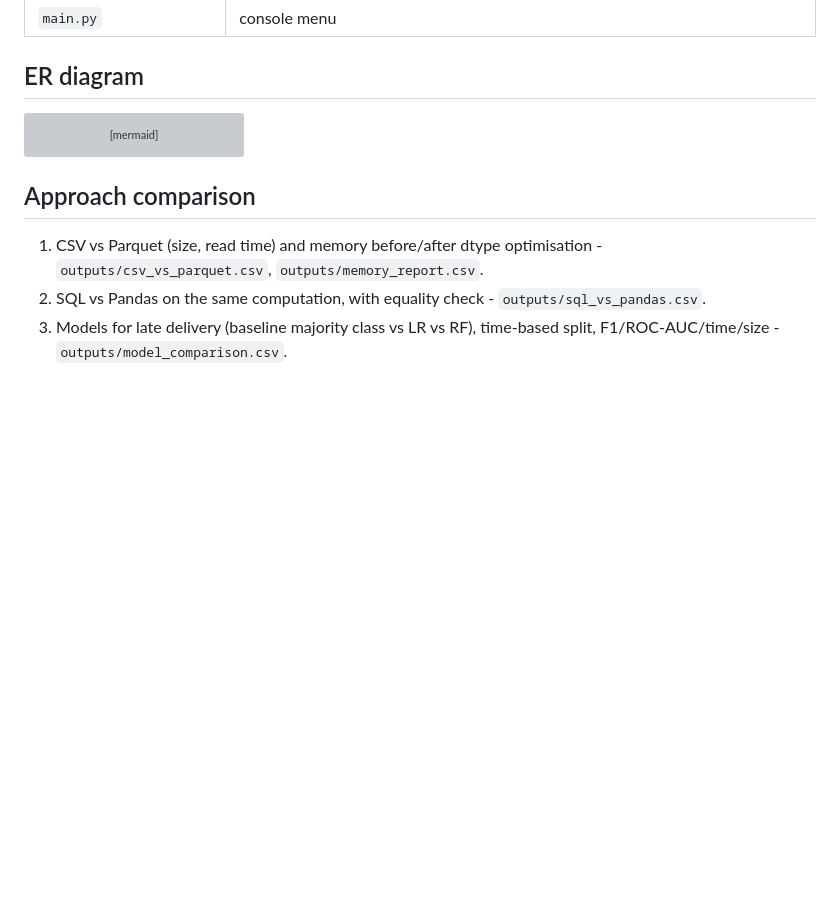
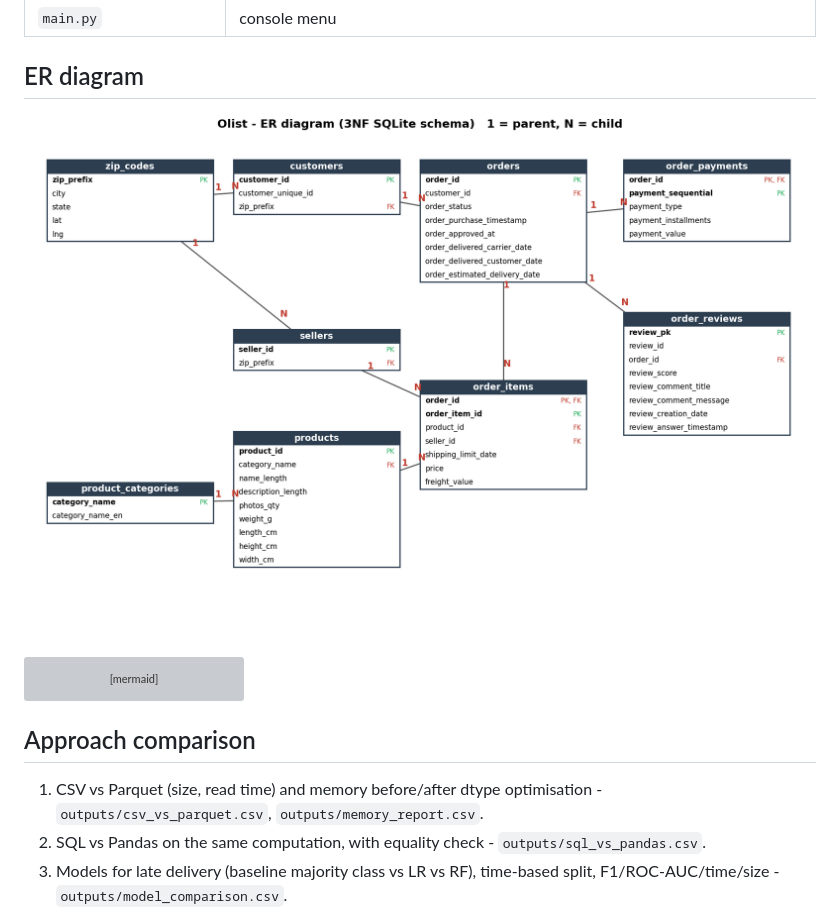
Before and after one commit to aidyn2006/proga-final, a Markdown page: README.md, the part around the change. GitHub-like rendering; pictures changed too: outputs/figures/erd.png (added); blank space fills up the shorter version; grey boxes are pictures that could not be loaded.

Commit message:
Add ER diagram image and embed it in README

````diff
--- a/README.md
+++ b/README.md
@@ -35,6 +35,8 @@ Menu order: 1 download -> 2 optimise/Parquet -> 3 audit -> 4 build DB -> 5/6/7/8
 
 ## ER diagram
 
+![ERD](outputs/figures/erd.png)
+
 ```mermaid
 erDiagram
     zip_codes ||--o{ customers : "zip_prefix"
````
